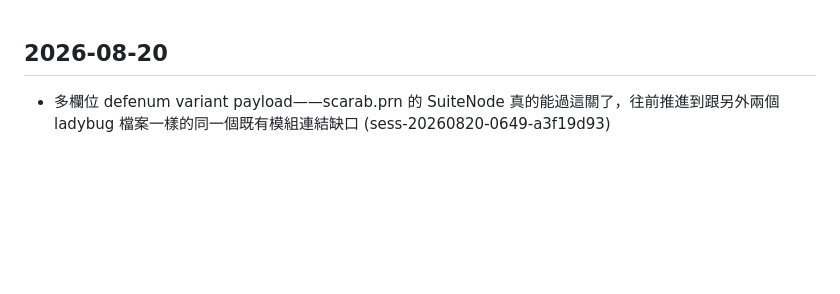
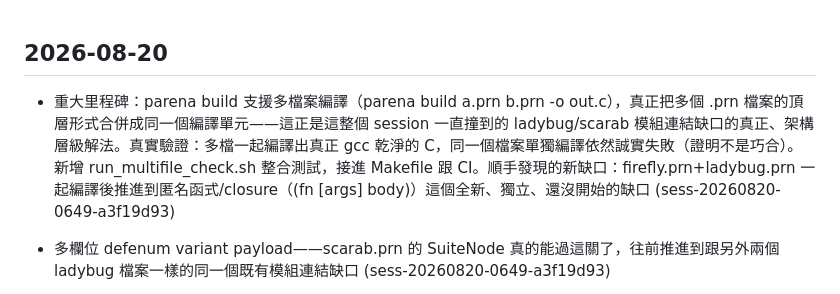
Before and after one commit to emilyspringerton/PARENA, a Markdown page: CHANGELOG.md, the part around the change. Drawn GitHub-style; blank space fills up the shorter version.

Commit message:
changelog(PARENA): 重大里程碑：parena build 支援多檔案編譯（parena build a.prn b.prn -o out.…
Session: sess-20260820-0649-a3f19d93

```diff
--- a/CHANGELOG.md
+++ b/CHANGELOG.md
@@ -1,4 +1,5 @@
 ## 2026-08-20
+- 重大里程碑：parena build 支援多檔案編譯（parena build a.prn b.prn -o out.c），真正把多個 .prn 檔案的頂層形式合併成同一個編譯單元——這正是這整個 session 一直撞到的 ladybug/scarab 模組連結缺口的真正、架構層級解法。真實驗證：多檔一起編譯出真正 gcc 乾淨的 C，同一個檔案單獨編譯依然誠實失敗（證明不是巧合）。新增 run_multifile_check.sh 整合測試，接進 Makefile 跟 CI。順手發現的新缺口：firefly.prn+ladybug.prn 一起編譯後推進到匿名函式/closure（(fn [args] body)）這個全新、獨立、還沒開始的缺口 (sess-20260820-0649-a3f19d93)
 - 多欄位 defenum variant payload——scarab.prn 的 SuiteNode 真的能過這關了，往前推進到跟另外兩個 ladybug 檔案一樣的同一個既有模組連結缺口 (sess-20260820-0649-a3f19d93)
 - 里程碑:firefly.prn(ladybug BDD 框架的地基)真的通過真正 gcc -Wall -Wextra -pedantic -Werror 編譯——這一輪額外抓到並修好五個真實 bug(呼叫一等函式值、defstruct 的 Fn 欄位語法接錯位置、emit_call 對已知函式回傳型別的猜測蓋掉了正確答案、deref 少轉型導致對 void* 直接解參考、sb_appendf 固定 1024 bytes 緩衝區默默截斷過長的函式本體),外加補上 g_vec_elem_hints(Vec 元素型別追蹤)跟真正的 string_concat runtime 實作 (sess-20260820-0649-a3f19d93)
 - map-literal struct construction(STDLIB.md 缺口 #2)+ let/do 在 loop tail position 的真實結構性 bug 修復,firefly.prn 的 run-tests 又推進一步,現在卡在更深的 Vec 元素型別遺失問題(deref (vec/get ...) 拿不到真正的 TestCase 型別,只剩 void) (sess-20260820-0649-a3f19d93)
```
